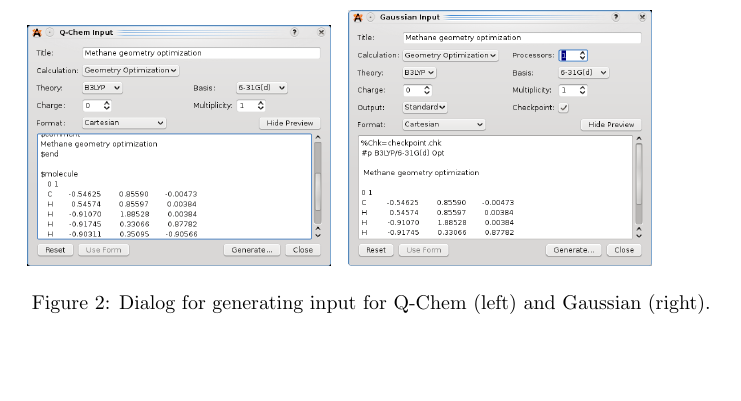
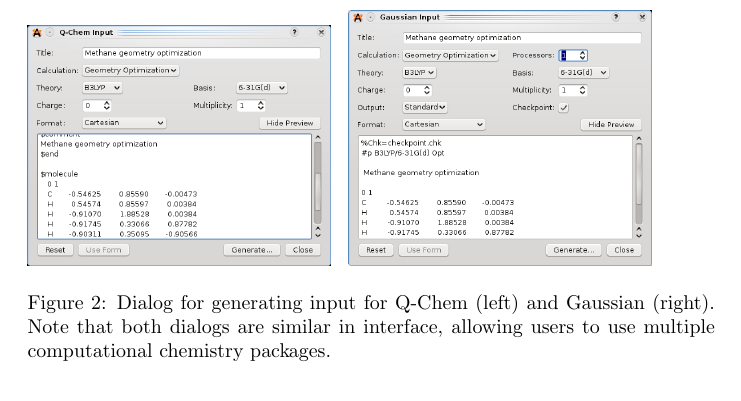
Before and after one commit to avogadropaper/avogadropaper, a LaTeX paper (AvogadroPaper/AvogadroPaper.tex): part of page 4 of 9 before the commit and part of page 5 of 9 after it, cut so that both start at the same text, the shorter picture padded with empty space. Compiled offline with pdfLaTeX.

Commit message:
Updated dialog about quantum dialogs.

```diff
--- a/AvogadroPaper/AvogadroPaper.tex
+++ b/AvogadroPaper/AvogadroPaper.tex
@@ -104,11 +104,13 @@
 \subsection{Building a Molecule: From Fragments} %Geoff?
 
 \begin{figure}
-	\includegraphics[width=0.44\textwidth]{images/avogadro-q-chem}
-	\hspace{0.1cm}
-	\includegraphics[width=0.44\textwidth]{images/avogadro-gaussian}
-	\caption{Dialog for generating input for Q-Chem (left) and Gaussian (right).}
-	\label{f:quantumdialogs}
+  \includegraphics[width=0.44\textwidth]{images/avogadro-q-chem}
+  \hspace{0.1cm}
+  \includegraphics[width=0.44\textwidth]{images/avogadro-gaussian}
+  \caption{Dialog for generating input for Q-Chem (left) and Gaussian (right).
+    Note that both dialogs are similar in interface, allowing users to use
+    multiple computational chemistry packages.}
+  \label{f:quantumdialogs}
 \end{figure}
 
 \subsection{Preparing Input for Quantum Codes}
```
